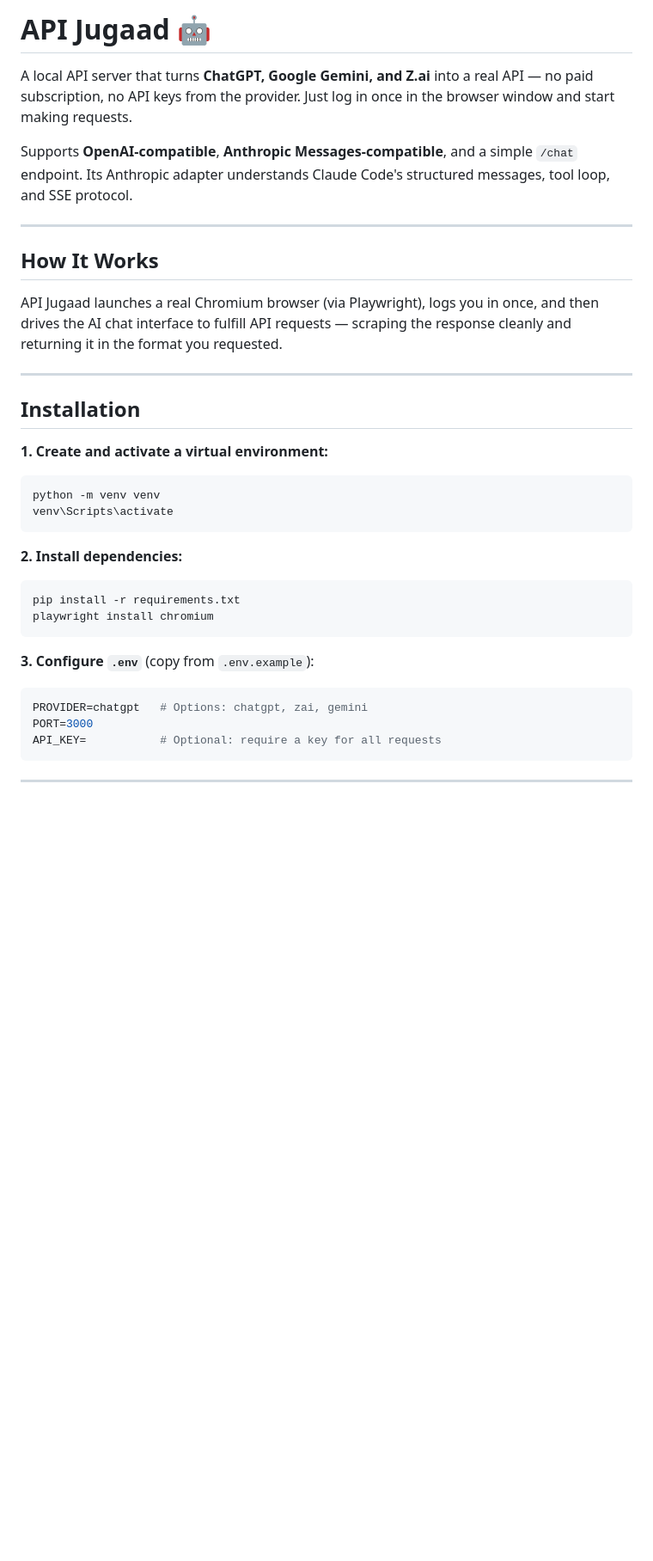
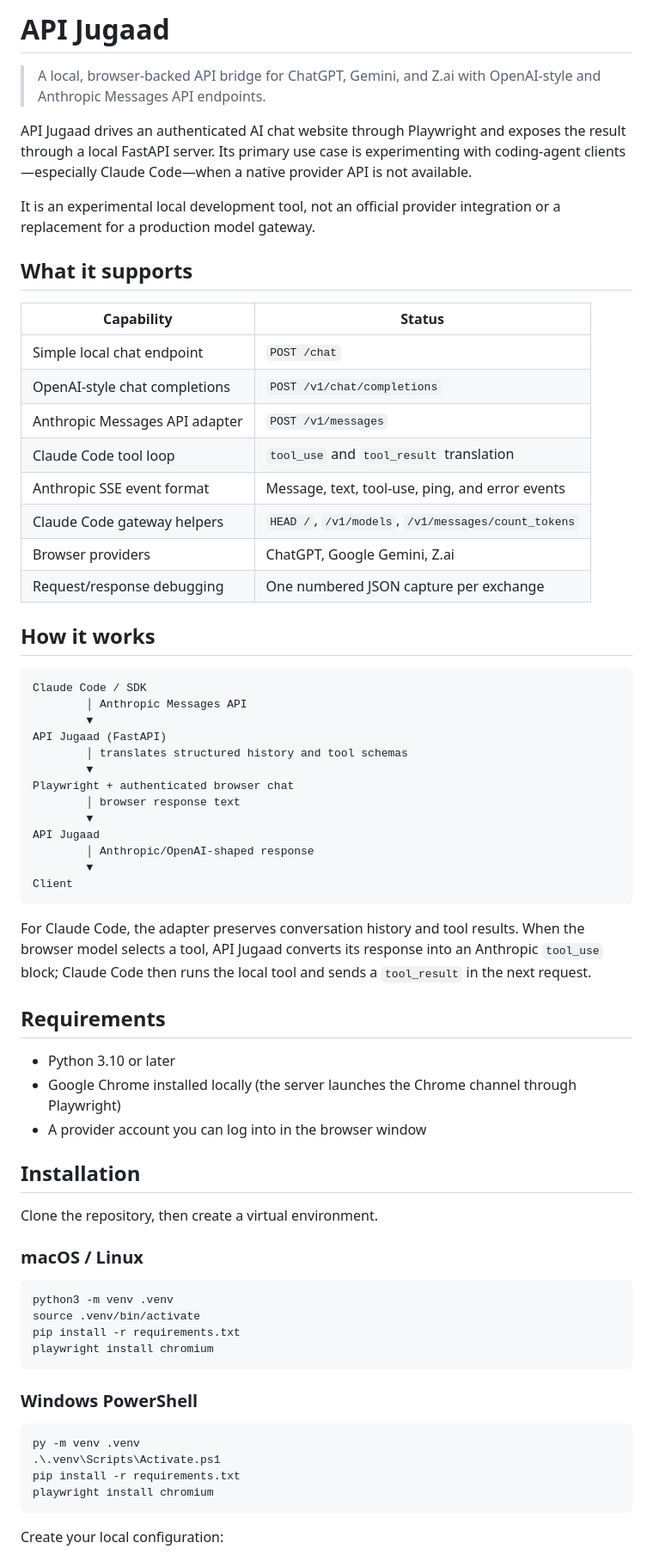
Before and after one commit to poojarishreyas/api_jugaad, a Markdown page: README.md, the part around one of its changes. Shown at 86% size. GitHub-like rendering; blank space fills up the shorter version.

````diff
--- a/README.md
+++ b/README.md
@@ -1,37 +1,71 @@
-# API Jugaad 🤖
+# API Jugaad
 
-A local API server that turns **ChatGPT, Google Gemini, and Z.ai** into a real API — no paid subscription, no API keys from the provider. Just log in once in the browser window and start making requests.
+> A local, browser-backed API bridge for ChatGPT, Gemini, and Z.ai with OpenAI-style and Anthropic Messages API endpoints.
 
-Supports **OpenAI-compatible**, **Anthropic Messages-compatible**, and a simple `/chat` endpoint. Its Anthropic adapter understands Claude Code's structured messages, tool loop, and SSE protocol.
+API Jugaad drives an authenticated AI chat website through Playwright and exposes the result through a local FastAPI server. Its primary use case is experimenting with coding-agent clients—especially Claude Code—when a native provider API is not available.
 
----
+It is an experimental local development tool, not an official provider integration or a replacement for a production model gateway.
 
-## How It Works
+## What it supports
 
-API Jugaad launches a real Chromium browser (via Playwright), logs you in once, and then drives the AI chat interface to fulfill API requests — scraping the response cleanly and returning it in the format you requested.
+| Capability | Status |
+|---|---|
+| Simple local chat endpoint | `POST /chat` |
+| OpenAI-style chat completions | `POST /v1/chat/completions` |
+| Anthropic Messages API adapter | `POST /v1/messages` |
+| Claude Code tool loop | `tool_use` and `tool_result` translation |
+| Anthropic SSE event format | Message, text, tool-use, ping, and error events |
+| Claude Code gateway helpers | `HEAD /`, `/v1/models`, `/v1/messages/count_tokens` |
+| Browser providers | ChatGPT, Google Gemini, Z.ai |
+| Request/response debugging | One numbered JSON capture per exchange |
 
----
+## How it works
+
+```text
+Claude Code / SDK
+        │ Anthropic Messages API
+        ▼
+API Jugaad (FastAPI)
+        │ translates structured history and tool schemas
+        ▼
+Playwright + authenticated browser chat
+        │ browser response text
+        ▼
+API Jugaad
+        │ Anthropic/OpenAI-shaped response
+        ▼
+Client
+```
+
+For Claude Code, the adapter preserves conversation history and tool results. When the browser model selects a tool, API Jugaad converts its response into an Anthropic `tool_use` block; Claude Code then runs the local tool and sends a `tool_result` in the next request.
+
+## Requirements
+
+- Python 3.10 or later
+- Google Chrome installed locally (the server launches the Chrome channel through Playwright)
+- A provider account you can log into in the browser window
 
 ## Installation
 
-**1. Create and activate a virtual environment:**
+Clone the repository, then create a virtual environment.
+
+### macOS / Linux
+
 ```bash
-python -m venv venv
-venv\Scripts\activate
-```
-
-**2. Install dependencies:**
-```bash
+python3 -m venv .venv
+source .venv/bin/activate
 pip install -r requirements.txt
 playwright install chromium
 ```
 
-**3. Configure `.env`** (copy from `.env.example`):
-```env
-PROVIDER=chatgpt   # Options: chatgpt, zai, gemini
-PORT=3000
-API_KEY=           # Optional: require a key for all requests
+### Windows PowerShell
+
+```powershell
+py -m venv .venv
+.\.venv\Scripts\Activate.ps1
+pip install -r requirements.txt
+playwright install chromium
 ```
 
----
+Create your local configuration:
 
````
Also changed, not shown: other parts of README.md (+140 -152 lines).
